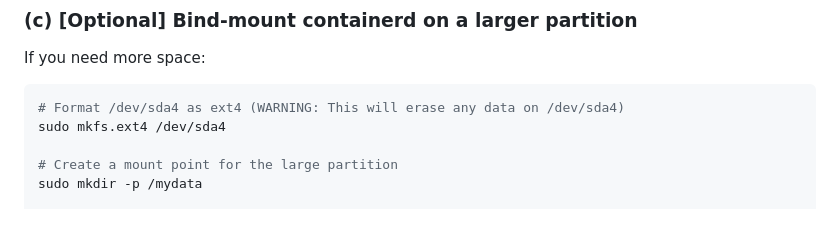
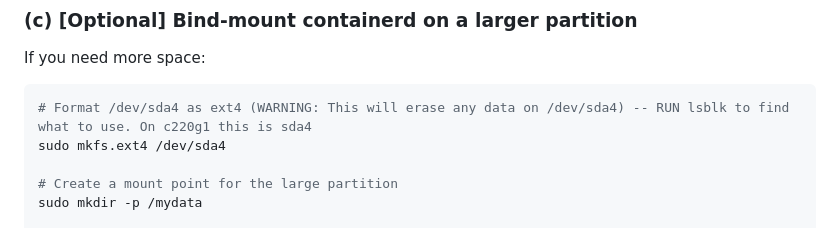
Before and after one commit to Hedge-Lord/serverless-benchmarks, a Markdown page: openwhisk/cluster-setup/README.md, the part around the change. Rendered like a GitHub page.

````diff
--- a/openwhisk/cluster-setup/README.md
+++ b/openwhisk/cluster-setup/README.md
@@ -40,7 +40,7 @@ systemctl enable containerd
 If you need more space:
 
 ```bash
-# Format /dev/sda4 as ext4 (WARNING: This will erase any data on /dev/sda4)
+# Format /dev/sda4 as ext4 (WARNING: This will erase any data on /dev/sda4) -- RUN lsblk to find what to use. On c220g1 this is sda4
 sudo mkfs.ext4 /dev/sda4
 
 # Create a mount point for the large partition
````
